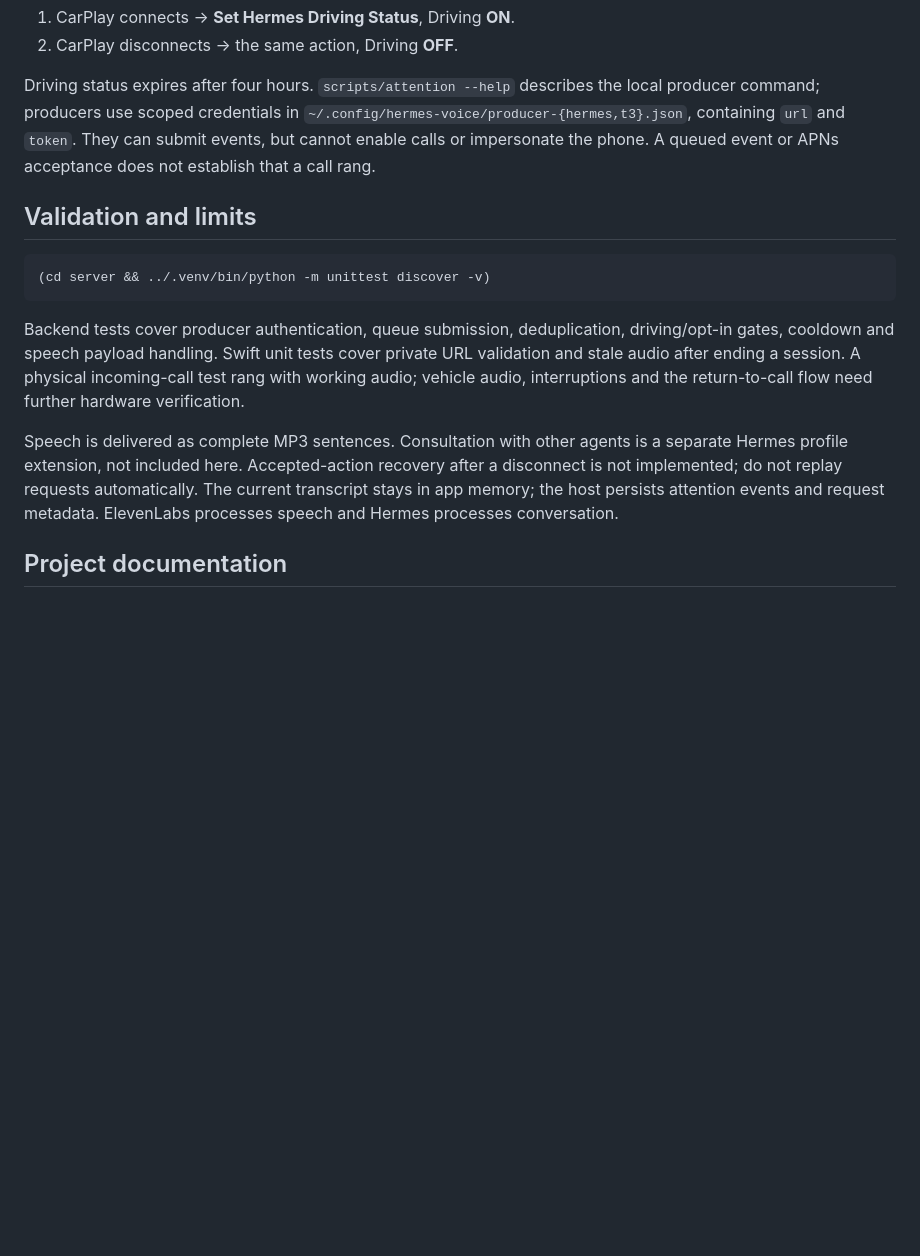
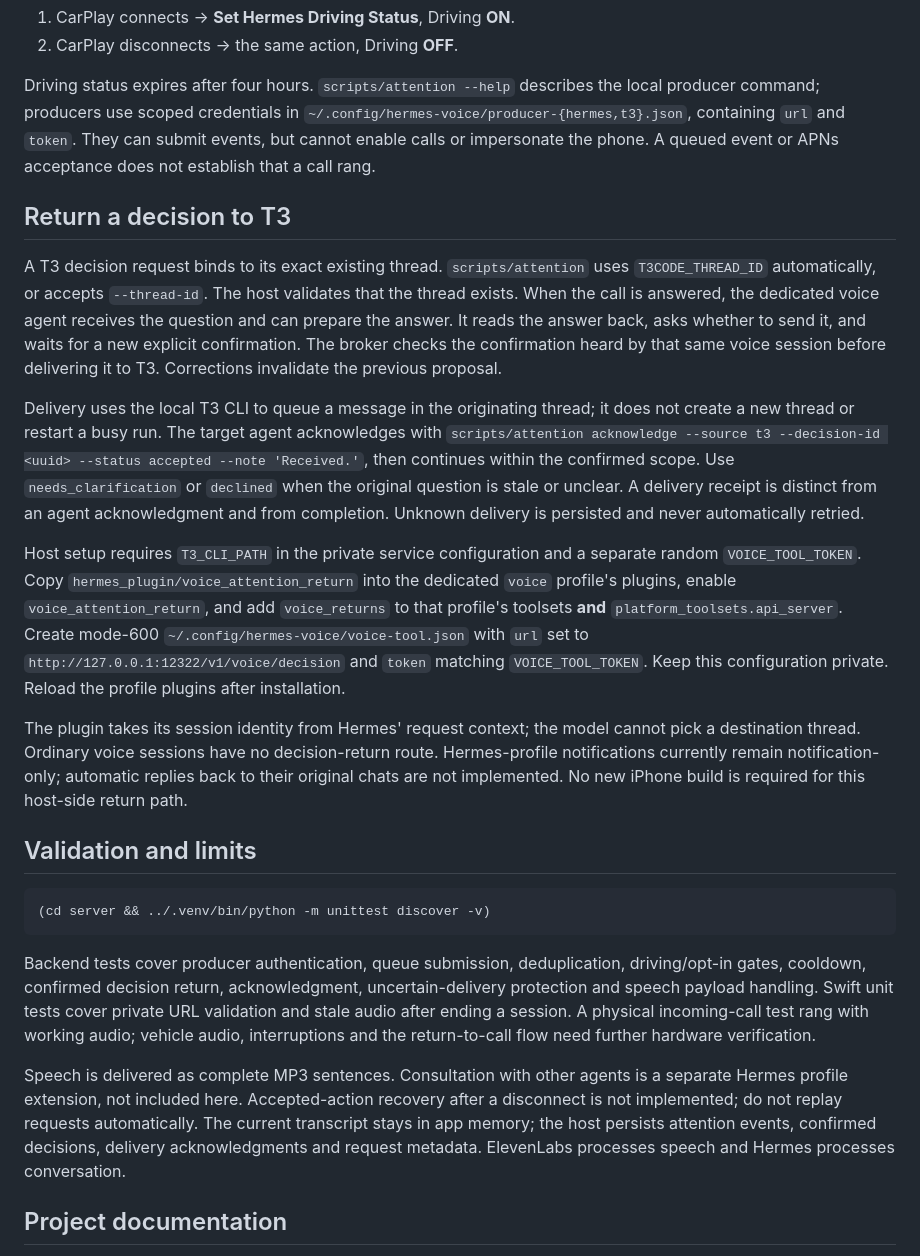
Before and after one commit to perryraskin/hermes-voice-ios, a Markdown page: README.md, the part around one of its changes. Drawn GitHub-style; blank space fills up the shorter version.

Commit message:
Return confirmed voice decisions to originating T3 tasks and add app gallery

````diff
--- a/README.md
+++ b/README.md
@@ -63,15 +71,25 @@ Configure an APNs key authorized for the app and register the signed app on a ph
 
 Driving status expires after four hours. `scripts/attention --help` describes the local producer command; producers use scoped credentials in `~/.config/hermes-voice/producer-{hermes,t3}.json`, containing `url` and `token`. They can submit events, but cannot enable calls or impersonate the phone. A queued event or APNs acceptance does not establish that a call rang.
 
+## Return a decision to T3
+
+A T3 decision request binds to its exact existing thread. `scripts/attention` uses `T3CODE_THREAD_ID` automatically, or accepts `--thread-id`. The host validates that the thread exists. When the call is answered, the dedicated voice agent receives the question and can prepare the answer. It reads the answer back, asks whether to send it, and waits for a new explicit confirmation. The broker checks the confirmation heard by that same voice session before delivering it to T3. Corrections invalidate the previous proposal.
+
+Delivery uses the local T3 CLI to queue a message in the originating thread; it does not create a new thread or restart a busy run. The target agent acknowledges with `scripts/attention acknowledge --source t3 --decision-id <uuid> --status accepted --note 'Received.'`, then continues within the confirmed scope. Use `needs_clarification` or `declined` when the original question is stale or unclear. A delivery receipt is distinct from an agent acknowledgment and from completion. Unknown delivery is persisted and never automatically retried.
+
+Host setup requires `T3_CLI_PATH` in the private service configuration and a separate random `VOICE_TOOL_TOKEN`. Copy `hermes_plugin/voice_attention_return` into the dedicated `voice` profile's plugins, enable `voice_attention_return`, and add `voice_returns` to that profile's toolsets **and** `platform_toolsets.api_server`. Create mode-600 `~/.config/hermes-voice/voice-tool.json` with `url` set to `http://127.0.0.1:12322/v1/voice/decision` and `token` matching `VOICE_TOOL_TOKEN`. Keep this configuration private. Reload the profile plugins after installation.
+
+The plugin takes its session identity from Hermes' request context; the model cannot pick a destination thread. Ordinary voice sessions have no decision-return route. Hermes-profile notifications currently remain notification-only; automatic replies back to their original chats are not implemented. No new iPhone build is required for this host-side return path.
+
 ## Validation and limits
 
 ```sh
 (cd server && ../.venv/bin/python -m unittest discover -v)
 ```
 
-Backend tests cover producer authentication, queue submission, deduplication, driving/opt-in gates, cooldown and speech payload handling. Swift unit tests cover private URL validation and stale audio after ending a session. A physical incoming-call test rang with working audio; vehicle audio, interruptions and the return-to-call flow need further hardware verification.
+Backend tests cover producer authentication, queue submission, deduplication, driving/opt-in gates, cooldown, confirmed decision return, acknowledgment, uncertain-delivery protection and speech payload handling. Swift unit tests cover private URL validation and stale audio after ending a session. A physical incoming-call test rang with working audio; vehicle audio, interruptions and the return-to-call flow need further hardware verification.
 
-Speech is delivered as complete MP3 sentences. Consultation with other agents is a separate Hermes profile extension, not included here. Accepted-action recovery after a disconnect is not implemented; do not replay requests automatically. The current transcript stays in app memory; the host persists attention events and request metadata. ElevenLabs processes speech and Hermes processes conversation.
+Speech is delivered as complete MP3 sentences. Consultation with other agents is a separate Hermes profile extension, not included here. Accepted-action recovery after a disconnect is not implemented; do not replay requests automatically. The current transcript stays in app memory; the host persists attention events, confirmed decisions, delivery acknowledgments and request metadata. ElevenLabs processes speech and Hermes processes conversation.
 
 ## Project documentation
 
````
Also changed, not shown: other parts of README.md (+8 -0 lines), AGENTS.md (+1 -1 lines), docs/screenshots.md (added, +10 -0 lines), docs/images/conversation.png (added), docs/images/ready.png (added), docs/images/transcript.png (added), 11 other files.
